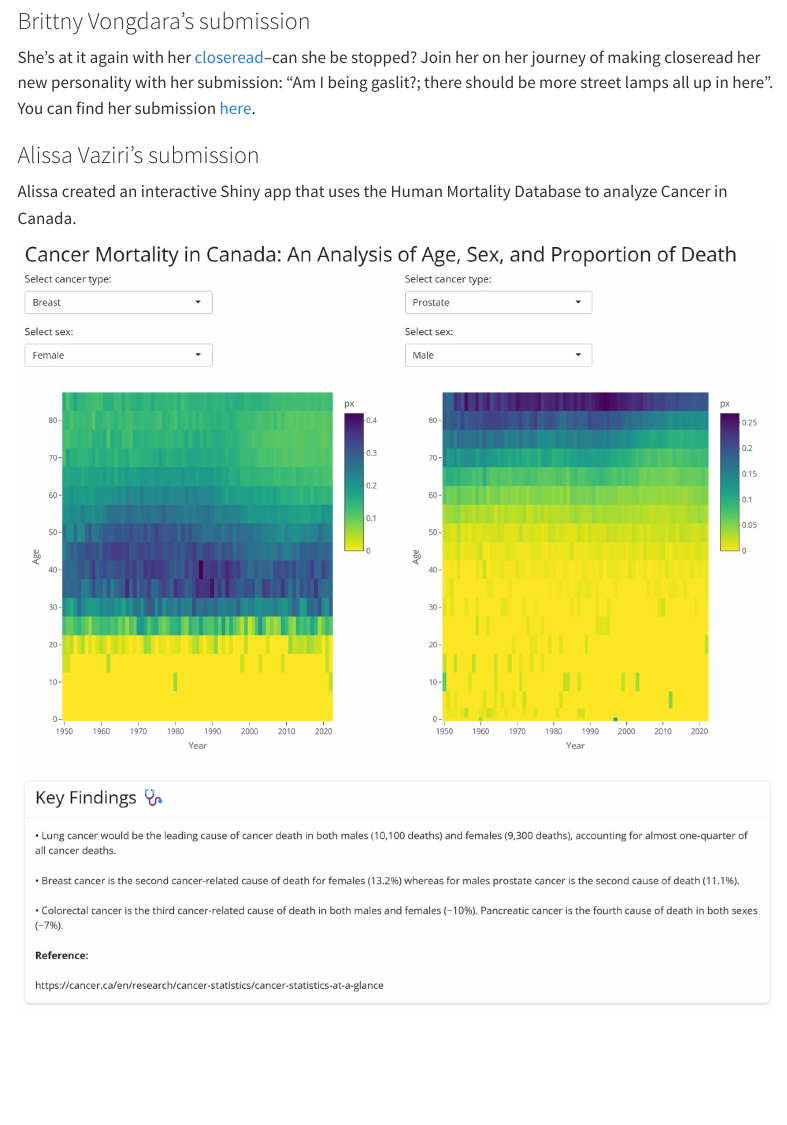
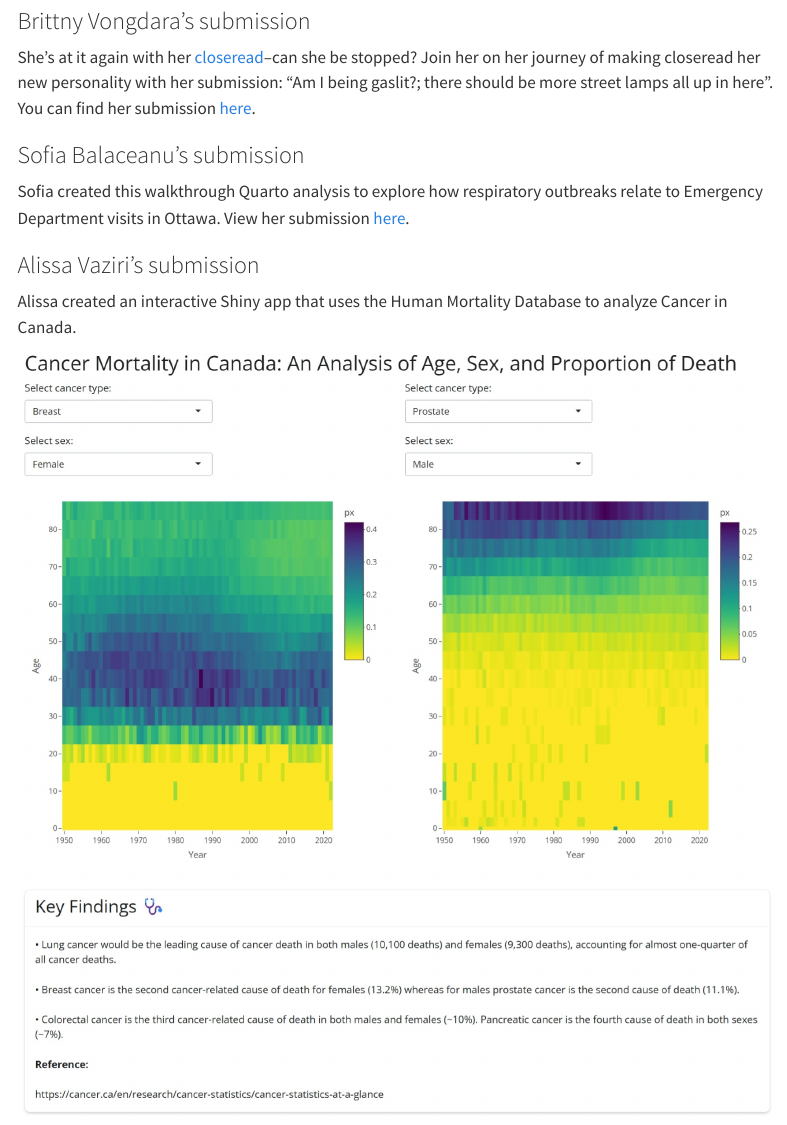
Before and after one commit to RLadies-Ottawa/RLadies-Ottawa.github.io, a Quarto document (events/2026/iwd.qmd): the page in a window 1100 px wide, from 2580 px down. Rendered offline with R 4.5, knitr and Pandoc in place of Quarto, with nearby package versions; menus at the side of the page are left out.

Commit message:
Update iwd.qmd

```diff
--- a/events/2026/iwd.qmd
+++ b/events/2026/iwd.qmd
@@ -70,6 +70,10 @@ Submissions from this year's data challenge will be posted below. Submissions fr
 ### Brittny Vongdara's submission
 
 She's at it again with her [closeread](https://closeread.dev/)--can she be stopped? Join her on her journey of making closeread her new personality with her submission: "Am I being gaslit?; there should be more street lamps all up in here". You can find her submission [here](https://klaxonklaxoff.github.io/gaslight.html).
+
+### Sofia Balaceanu's submission
+
+Sofia created this walkthrough Quarto analysis to explore how respiratory outbreaks relate to Emergency Department visits in Ottawa. View her submission [here](https://topia05.github.io/Respiratory_Illness_Ottawa/).
 
 ### Alissa Vaziri's submission
 
```
